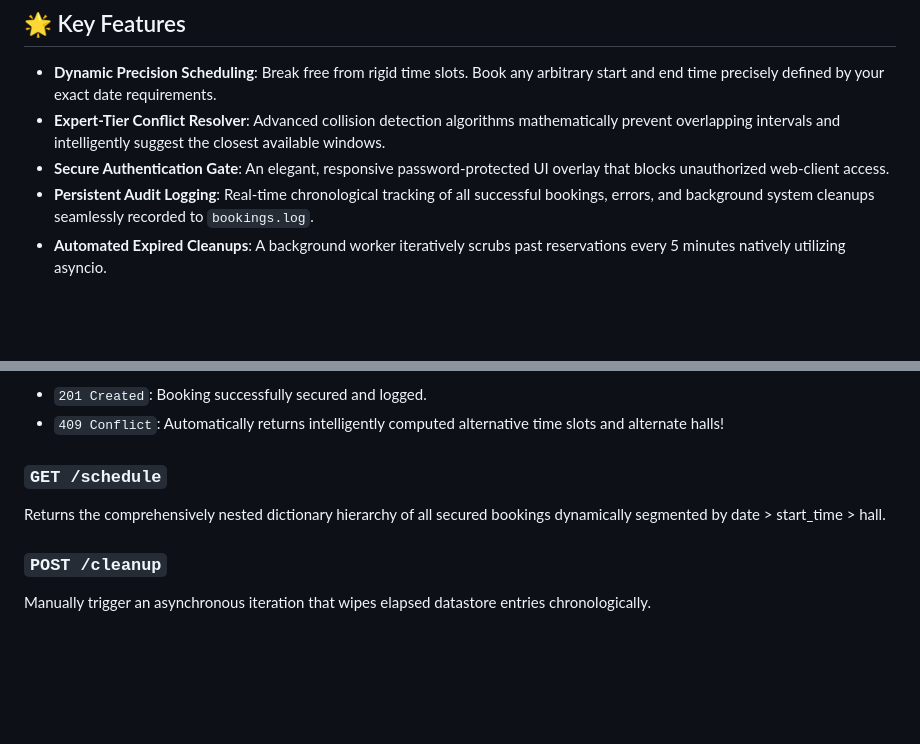
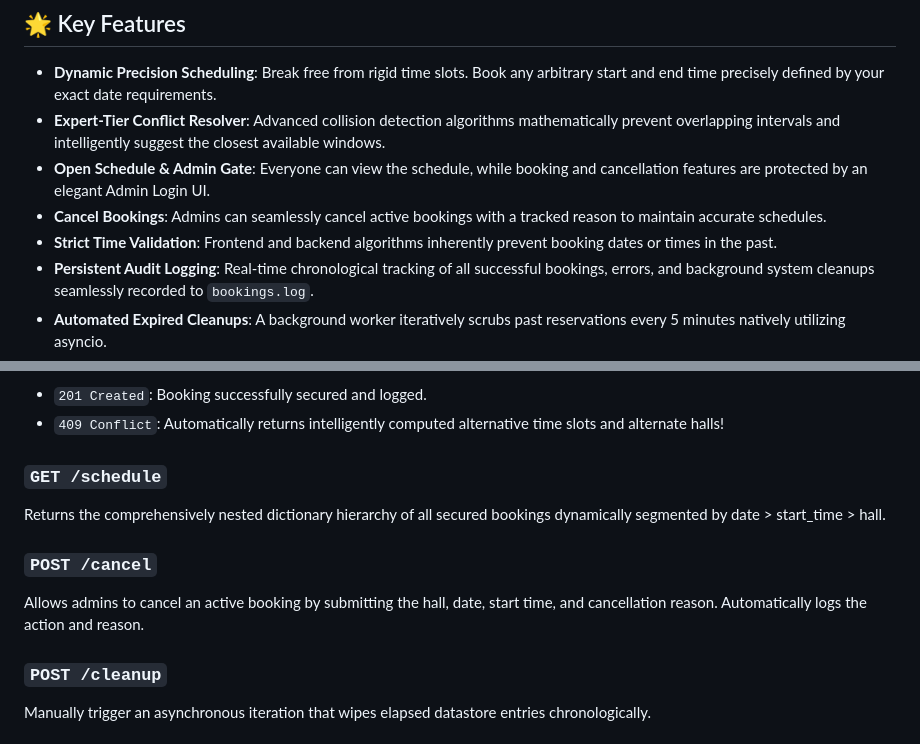
Before and after one commit to samyakdande/Expert-System-HallBooking, a Markdown page: README.md, 2 parts joined by grey strips. Drawn GitHub-style; blank space fills up the shorter version.

Commit message:
Update README with cancel booking and time validation features

```diff
--- a/README.md
+++ b/README.md
@@ -17,7 +17,9 @@ An AI-powered, meticulously designed Hall Booking System featuring dynamic chron
 
 - **Dynamic Precision Scheduling**: Break free from rigid time slots. Book any arbitrary start and end time precisely defined by your exact date requirements.
 - **Expert-Tier Conflict Resolver**: Advanced collision detection algorithms mathematically prevent overlapping intervals and intelligently suggest the closest available windows.
-- **Secure Authentication Gate**: An elegant, responsive password-protected UI overlay that blocks unauthorized web-client access.
+- **Open Schedule & Admin Gate**: Everyone can view the schedule, while booking and cancellation features are protected by an elegant Admin Login UI.
+- **Cancel Bookings**: Admins can seamlessly cancel active bookings with a tracked reason to maintain accurate schedules.
+- **Strict Time Validation**: Frontend and backend algorithms inherently prevent booking dates or times in the past.
 - **Persistent Audit Logging**: Real-time chronological tracking of all successful bookings, errors, and background system cleanups seamlessly recorded to `bookings.log`.
 - **Automated Expired Cleanups**: A background worker iteratively scrubs past reservations every 5 minutes natively utilizing asyncio.
 - **SMTP Email Notifications**: Built-in credential-masked `.env` infrastructure to seamlessly dispatch rich HTML email confirmations upon booking success.
@@ -115,6 +117,9 @@ Triggers the expert logic engine to evaluate and secure a hall constraint.
 ### `GET /schedule`
 Returns the comprehensively nested dictionary hierarchy of all secured bookings dynamically segmented by date > start_time > hall.
 
+### `POST /cancel`
+Allows admins to cancel an active booking by submitting the hall, date, start time, and cancellation reason. Automatically logs the action and reason.
+
 ### `POST /cleanup`
 Manually trigger an asynchronous iteration that wipes elapsed datastore entries chronologically.
 
```
